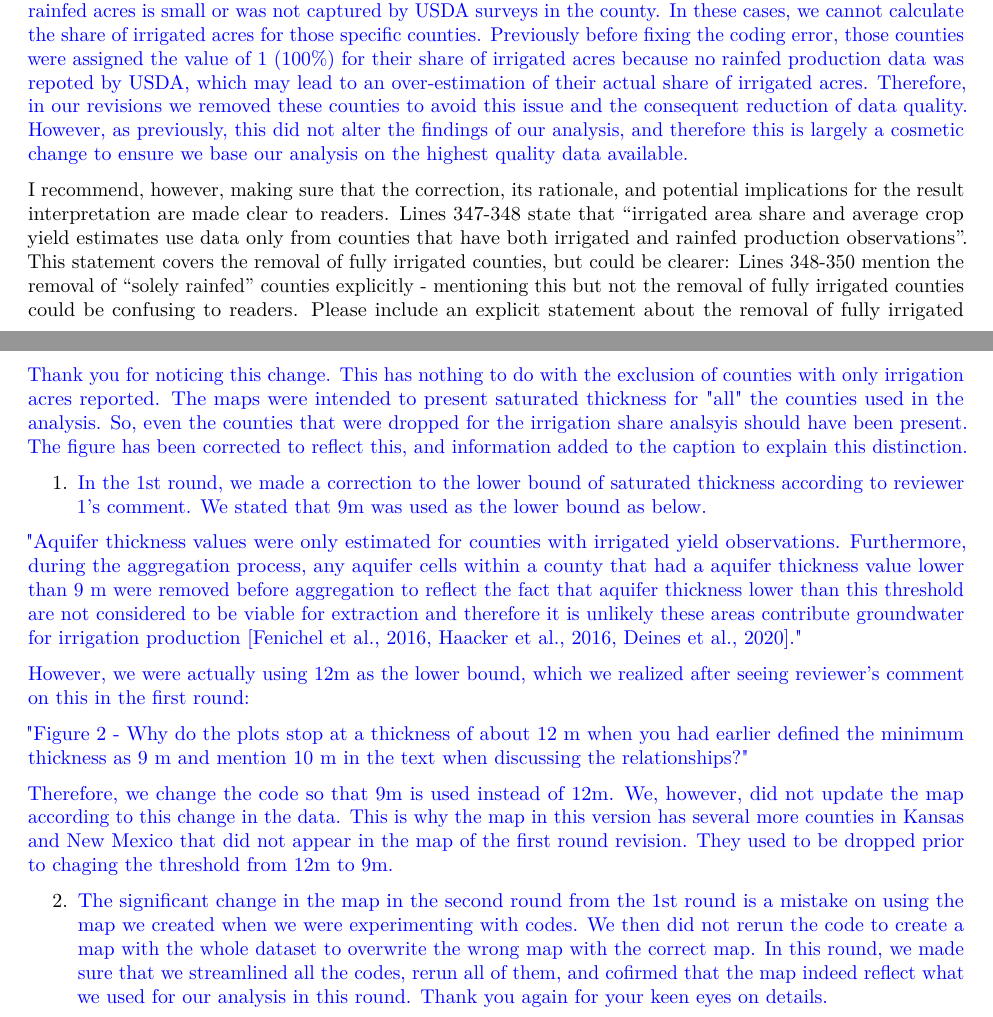
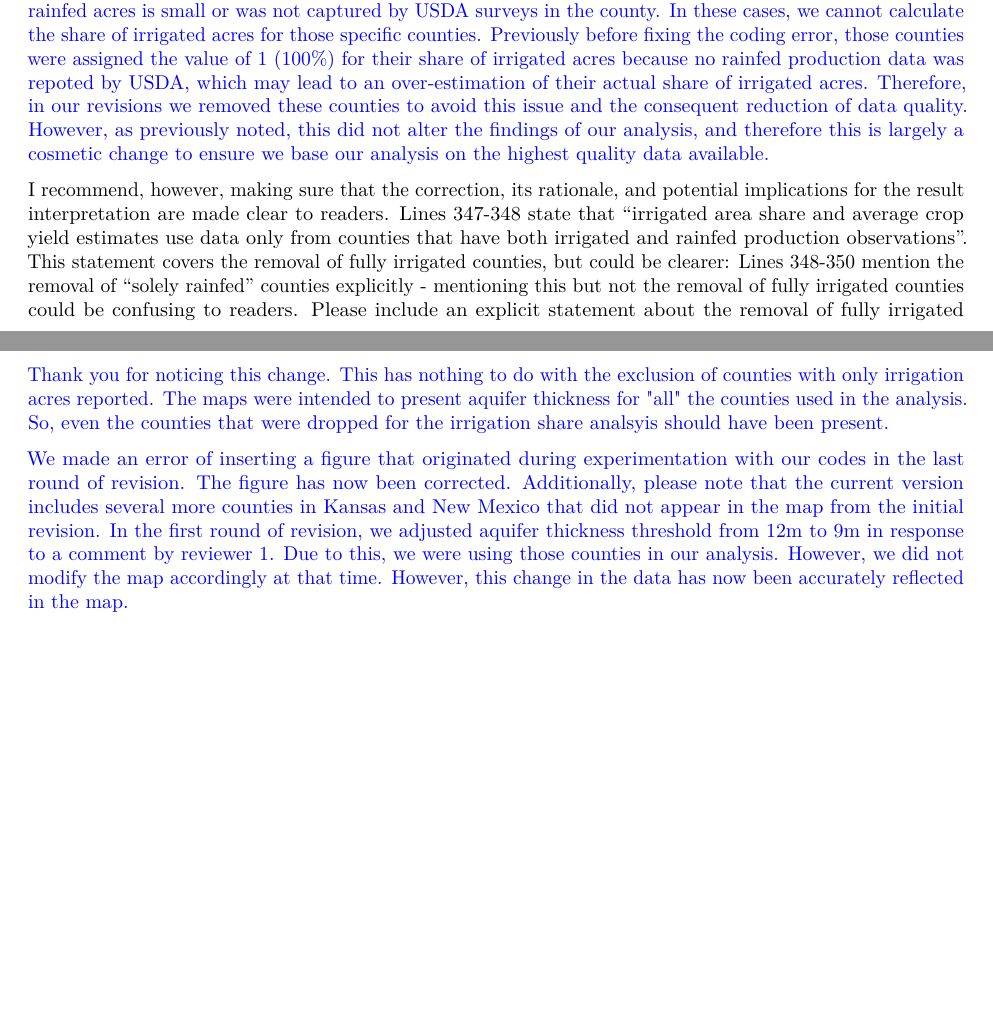
Before and after one commit to tmieno2/Drought-Production-Risk-Aquifer, a LaTeX document (Writing/NatureWater/3rdRoundRevision/replies/reply_to_reviewers_R3.tex): two parts of pages 2 and 3 of 3, joined at a grey line, cut so that both start at the same text, the shorter picture padded with empty space. Compiled offline with pdfLaTeX.

Commit message:
final edits of replies to reviewers

```diff
--- a/Writing/NatureWater/3rdRoundRevision/replies/reply_to_reviewers_R3.tex
+++ b/Writing/NatureWater/3rdRoundRevision/replies/reply_to_reviewers_R3.tex
@@ -4,14 +4,13 @@
 %
 \documentclass[
 ]{article}
+\usepackage{amsmath,amssymb}
 \usepackage{lmodern}
-\usepackage{amsmath}
-\usepackage{ifxetex,ifluatex}
-\ifnum 0\ifxetex 1\fi\ifluatex 1\fi=0 % if pdftex
+\usepackage{iftex}
+\ifPDFTeX
   \usepackage[T1]{fontenc}
   \usepackage[utf8]{inputenc}
   \usepackage{textcomp} % provide euro and other symbols
-  \usepackage{amssymb}
 \else % if luatex or xetex
   \usepackage{unicode-math}
   \defaultfontfeatures{Scale=MatchLowercase}
@@ -34,12 +33,6 @@
   \KOMAoptions{parskip=half}}
 \makeatother
 \usepackage{xcolor}
-\IfFileExists{xurl.sty}{\usepackage{xurl}}{} % add URL line breaks if available
-\IfFileExists{bookmark.sty}{\usepackage{bookmark}}{\usepackage{hyperref}}
-\hypersetup{
-  hidelinks,
-  pdfcreator={LaTeX via pandoc}}
-\urlstyle{same} % disable monospaced font for URLs
 \usepackage[margin=1in]{geometry}
 \usepackage{graphicx}
 \makeatletter
@@ -58,9 +51,15 @@
 \providecommand{\tightlist}{%
   \setlength{\itemsep}{0pt}\setlength{\parskip}{0pt}}
 \setcounter{secnumdepth}{-\maxdimen} % remove section numbering
-\ifluatex
+\ifLuaTeX
   \usepackage{selnolig}  % disable illegal ligatures
 \fi
+\IfFileExists{bookmark.sty}{\usepackage{bookmark}}{\usepackage{hyperref}}
+\IfFileExists{xurl.sty}{\usepackage{xurl}}{} % add URL line breaks if available
+\urlstyle{same} % disable monospaced font for URLs
+\hypersetup{
+  hidelinks,
+  pdfcreator={LaTeX via pandoc}}
 
 \author{}
 \date{\vspace{-2.5em}}
@@ -234,7 +233,7 @@ responses and the data and code correction you mentioned:
   \end{enumerate}
 \end{itemize}
 
-\textcolor{blue}{We apologize for the confusion we caused. Our description of this issue was not clear in the last round of revision. We meant to highlight that we excluded counties where only the irrigated acres are "observed" because only irrigated production data were reported by USDA - typically this is because the total number of rainfed acres is small or was not captured by USDA surveys in the county. In these cases, we cannot  calculate the share of irrigated acres for those specific counties. Previously before fixing the coding error, those counties were assigned the value of 1 (100\%) for their share of irrigated acres because no rainfed production data was repoted by USDA, which may lead to an over-estimation of their actual share of irrigated acres. Therefore, in our revisions we removed these counties to avoid this issue and the consequent reduction of data quality. However, as previously, this did not alter the findings of our analysis, and therefore this is largely a cosmetic change to ensure we base our analysis on the highest quality data available.}
+\textcolor{blue}{We apologize for the confusion we caused. Our description of this issue was not clear in the last round of revision. We meant to highlight that we excluded counties where only the irrigated acres are "observed" because only irrigated production data were reported by USDA - typically this is because the total number of rainfed acres is small or was not captured by USDA surveys in the county. In these cases, we cannot calculate the share of irrigated acres for those specific counties. Previously before fixing the coding error, those counties were assigned the value of 1 (100\%) for their share of irrigated acres because no rainfed production data was repoted by USDA, which may lead to an over-estimation of their actual share of irrigated acres. Therefore, in our revisions we removed these counties to avoid this issue and the consequent reduction of data quality. However, as previously noted, this did not alter the findings of our analysis, and therefore this is largely a cosmetic change to ensure we base our analysis on the highest quality data available.}
 
 I recommend, however, making sure that the correction, its rationale,
 and potential implications for the result interpretation are made clear
@@ -271,29 +270,8 @@ categories are now missing. Did the exclusion of fully irrigated
 counties also affect which rainfed areas are represented? If so, please
 also clarify this link for the readers.
 
-\textcolor{blue}{Thank you for noticing this change. This has nothing to do with the exclusion of counties with only irrigation acres reported. The maps were intended to present saturated thickness for "all" the counties used in the analysis. So, even the counties that were dropped for the irrigation share analsyis should have been present. The figure has been corrected to reflect this, and information added to the caption to explain this distinction.}
+\textcolor{blue}{Thank you for noticing this change. This has nothing to do with the exclusion of counties with only irrigation acres reported. The maps were intended to present aquifer thickness for "all" the counties used in the analysis. So, even the counties that were dropped for the irrigation share analsyis should have been present.}
 
-\begin{enumerate}
-\def\labelenumi{\arabic{enumi}.}
-\tightlist
-\item
-  \textcolor{blue}{In the 1st round, we made a correction to the lower bound of saturated thickness according to reviewer 1's comment. We stated that 9m was used as the lower bound as below.}
-\end{enumerate}
-
-\textcolor{blue}{"Aquifer thickness values were only estimated for counties with irrigated yield observations. Furthermore, during the aggregation process, any aquifer cells within a county that had a aquifer thickness value lower than 9 m were removed before aggregation to reflect the fact that aquifer thickness lower than this threshold are not considered to be viable for extraction and therefore it is unlikely these areas contribute groundwater for irrigation production [Fenichel et al., 2016, Haacker et al., 2016, Deines et al., 2020]."}
-
-\textcolor{blue}{However, we were actually using 12m as the lower bound, which we realized after seeing reviewer's comment on this in the first round:}
-
-\textcolor{blue}{"Figure 2 - Why do the plots stop at a thickness of about 12 m when you had earlier defined the minimum thickness as 9 m and mention 10 m in the text when discussing the relationships?"}
-
-\textcolor{blue}{Therefore, we change the code so that 9m is used instead of 12m. We, however, did not update the map according to this change in the data. This is why the map in this version has several more counties in Kansas and New Mexico that did not appear in the map of the first round revision. They used to be dropped prior to chaging the threshold from 12m to 9m.}
-
-\begin{enumerate}
-\def\labelenumi{\arabic{enumi}.}
-\setcounter{enumi}{1}
-\tightlist
-\item
-  \textcolor{blue}{The significant change in the map in the second round from the 1st round is a mistake on using the map we created when we were experimenting with codes. We then did not rerun the code to create a map with the whole dataset to overwrite the wrong map with the correct map. In this round, we made sure that we streamlined all the codes, rerun all of them, and cofirmed that the map indeed reflect what we used for our analysis in this round. Thank you again for your keen eyes on details.}
-\end{enumerate}
+\textcolor{blue}{We made an error of inserting a figure that originated during experimentation with our codes in the last round of revision. The figure has now been corrected. Additionally, please note that the current version includes several more counties in Kansas and New Mexico that did not appear in the map from the initial revision. In the first round of revision, we adjusted aquifer thickness threshold from 12m to 9m in response to a comment by reviewer 1. Due to this, we were using those counties in our analysis. However, we did not modify the map accordingly at that time. However, this change in the data has now been accurately reflected in the map.}
 
 \end{document}
```
Also changed, not shown: Writing/NatureWater/3rdRoundRevision/manuscript.tex (+1 -1 lines), Writing/NatureWater/3rdRoundRevision/replies/reply_to_reviewers_R3.tex (2 more changed lines), 1 other file.
